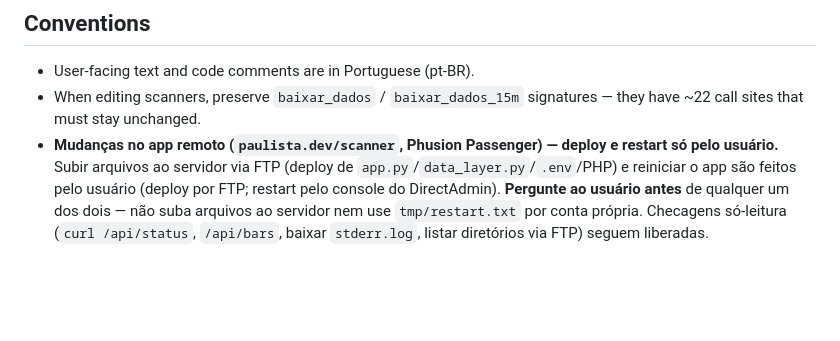
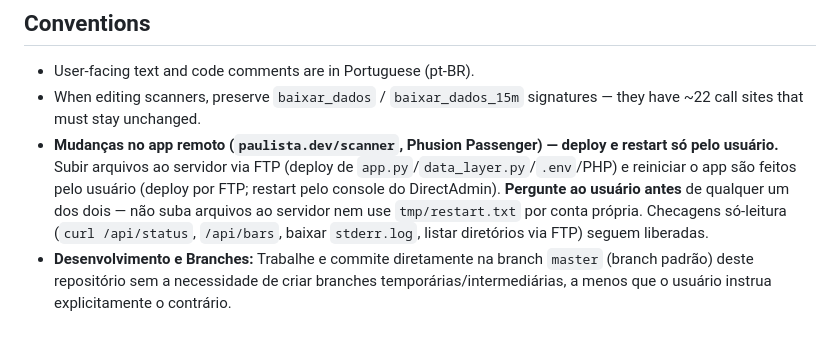
Before and after one commit to paulistasystems/scanner-acoes, a Markdown page: CLAUDE.md, the part around the change. Rendered like a GitHub page; blank space fills up the shorter version.

Commit message:
docs: allow committing directly to master in CLAUDE.md
Co-Authored-By: Claude <noreply@anthropic.com>

```diff
--- a/CLAUDE.md
+++ b/CLAUDE.md
@@ -158,3 +158,4 @@ that throttled/truncated Yahoo responses used to cause.
   de qualquer um dos dois — não suba arquivos ao servidor nem use `tmp/restart.txt`
   por conta própria. Checagens só-leitura (`curl /api/status`, `/api/bars`, baixar
   `stderr.log`, listar diretórios via FTP) seguem liberadas.
+- **Desenvolvimento e Branches:** Trabalhe e commite diretamente na branch `master` (branch padrão) deste repositório sem a necessidade de criar branches temporárias/intermediárias, a menos que o usuário instrua explicitamente o contrário.
```
